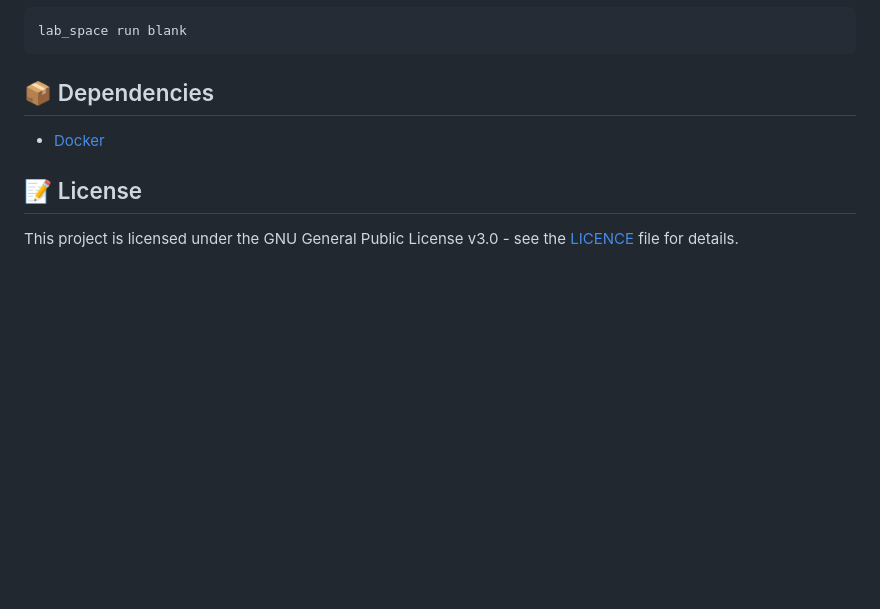
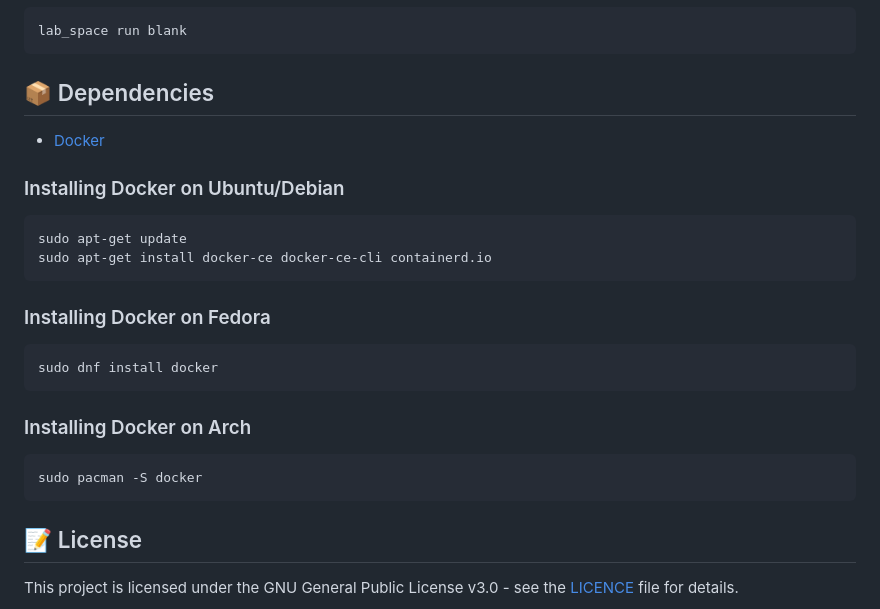
Before and after one commit to 0x4248/lab_space, a Markdown page: README.md, the part around the change. Rendered like a GitHub page; blank space fills up the shorter version.

Commit message:
Update README.md
Signed-off-by: lewisevans2007 <60709927+lewisevans2007@users.noreply.github.com>

````diff
--- a/README.md
+++ b/README.md
@@ -253,5 +253,21 @@ lab_space run blank
 ## 📦 Dependencies
 - [Docker](https://www.docker.com/)
 
+### Installing Docker on Ubuntu/Debian
+```bash
+sudo apt-get update
+sudo apt-get install docker-ce docker-ce-cli containerd.io
+```
+
+### Installing Docker on Fedora
+```bash
+sudo dnf install docker
+```
+
+### Installing Docker on Arch
+```bash
+sudo pacman -S docker
+```
+
 ## 📝 License
 This project is licensed under the GNU General Public License v3.0 - see the [LICENCE](LICENCE) file for details.
````
